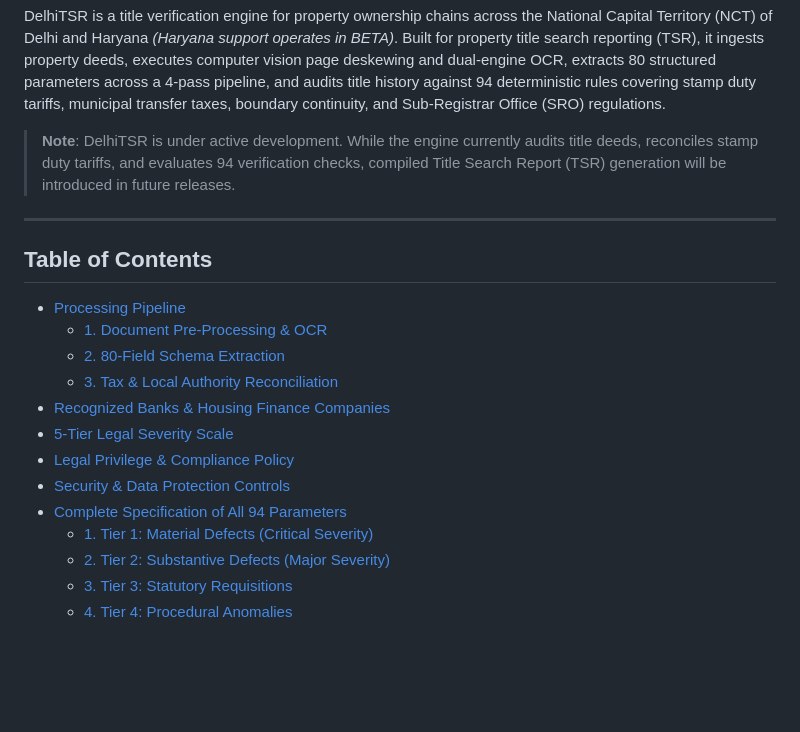
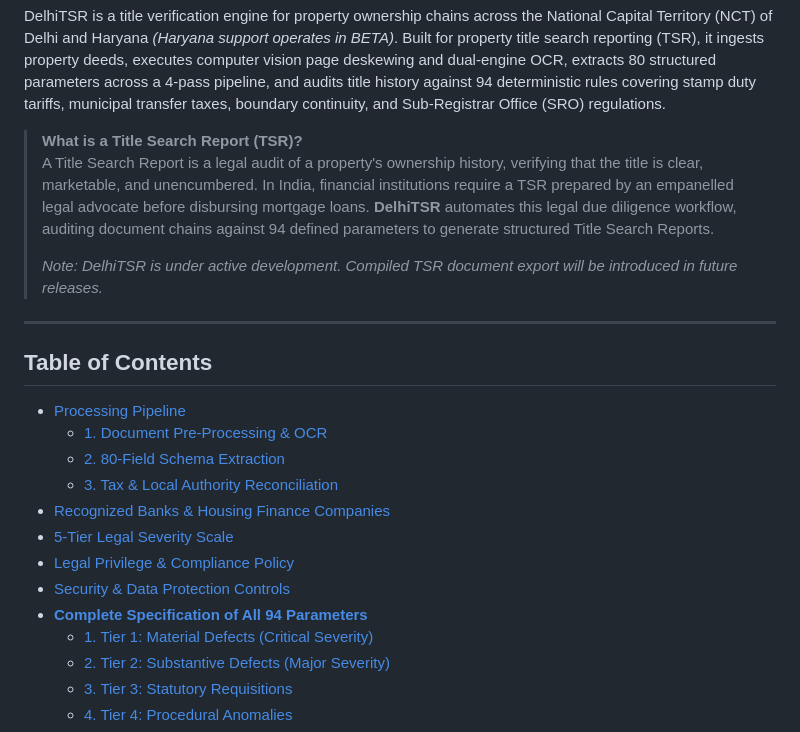
Before and after one commit to AtharvaKhanvilkar/DelhiTSR, a Markdown page: README.md, the part around the change. GitHub-like rendering; blank space fills up the shorter version.

Commit message:
docs(readme): add accessible TSR explanation note and highlight 94 parameters section in Table of Contents

```diff
--- a/README.md
+++ b/README.md
@@ -13,7 +13,10 @@ Title Intelligence Engine (Delhi NCT & Haryana [BETA])
 
 DelhiTSR is a title verification engine for property ownership chains across the National Capital Territory (NCT) of Delhi and Haryana *(Haryana support operates in BETA)*. Built for property title search reporting (TSR), it ingests property deeds, executes computer vision page deskewing and dual-engine OCR, extracts 80 structured parameters across a 4-pass pipeline, and audits title history against 94 deterministic rules covering stamp duty tariffs, municipal transfer taxes, boundary continuity, and Sub-Registrar Office (SRO) regulations.
 
-> **Note**: DelhiTSR is under active development. While the engine currently audits title deeds, reconciles stamp duty tariffs, and evaluates 94 verification checks, compiled Title Search Report (TSR) generation will be introduced in future releases.
+> **What is a Title Search Report (TSR)?**
+> A Title Search Report is a legal audit of a property's ownership history, verifying that the title is clear, marketable, and unencumbered. In India, financial institutions require a TSR prepared by an empanelled legal advocate before disbursing mortgage loans. **DelhiTSR** automates this legal due diligence workflow, auditing document chains against 94 defined parameters to generate structured Title Search Reports.
+>
+> *Note: DelhiTSR is under active development. Compiled TSR document export will be introduced in future releases.*
 
 ---
 
@@ -27,7 +30,7 @@ DelhiTSR is a title verification engine for property ownership chains across the
 - [5-Tier Legal Severity Scale](#5-tier-legal-severity-scale)
 - [Legal Privilege \& Compliance Policy](#legal-privilege--compliance-policy)
 - [Security \& Data Protection Controls](#security--data-protection-controls)
-- [Complete Specification of All 94 Parameters](#complete-specification-of-all-94-parameters)
+- **[Complete Specification of All 94 Parameters](#complete-specification-of-all-94-parameters)**
   - [1. Tier 1: Material Defects (Critical Severity)](#1-tier-1-material-defects-critical-severity)
   - [2. Tier 2: Substantive Defects (Major Severity)](#2-tier-2-substantive-defects-major-severity)
   - [3. Tier 3: Statutory Requisitions](#3-tier-3-statutory-requisitions-financial--legal-requisitions)
```
